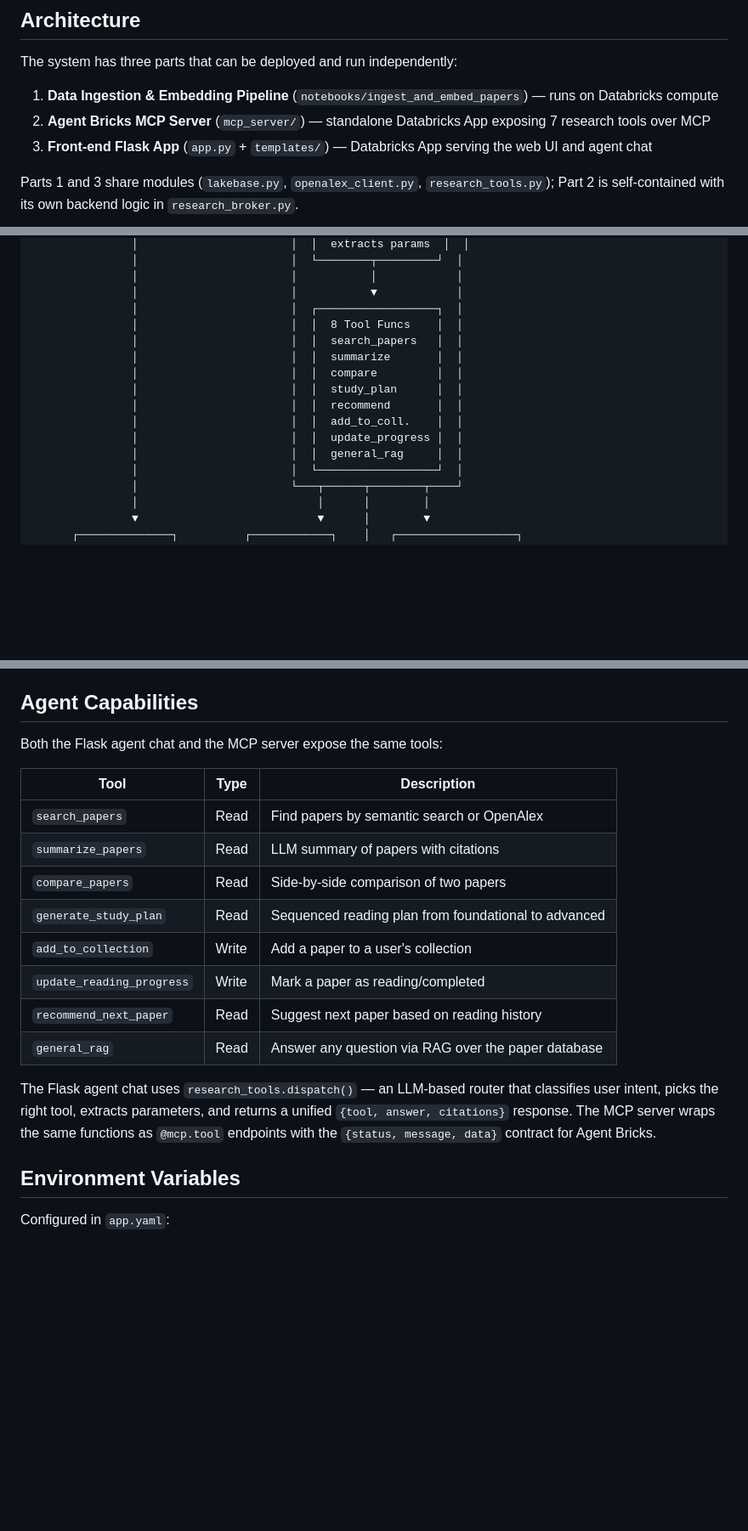
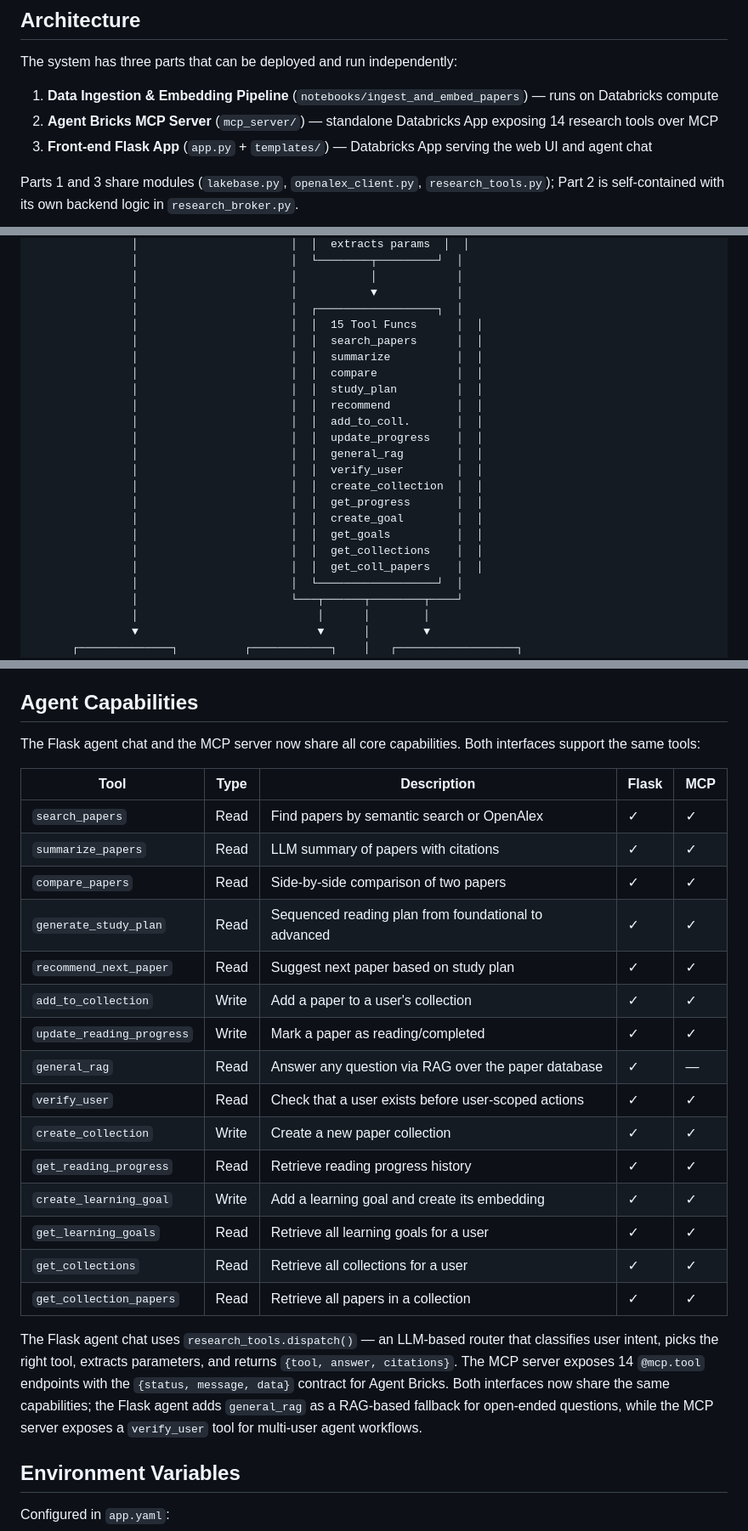
Before and after one commit to MaxineXiong/AI-Research-and-Learning-Copilot, a Markdown page: README.md, 3 parts joined by grey strips. Shown at 85% size. Drawn GitHub-style; blank space fills up the shorter version.

Commit message:
doc (readme): README updated for MCP server

```diff
--- a/README.md
+++ b/README.md
@@ -20,7 +20,7 @@ semantic retrieval.
 The system has three parts that can be deployed and run independently:
 
 1. **Data Ingestion & Embedding Pipeline** (`notebooks/ingest_and_embed_papers`) — runs on Databricks compute
-2. **Agent Bricks MCP Server** (`mcp_server/`) — standalone Databricks App exposing 7 research tools over MCP
+2. **Agent Bricks MCP Server** (`mcp_server/`) — standalone Databricks App exposing 14 research tools over MCP
 3. **Front-end Flask App** (`app.py` + `templates/`) — Databricks App serving the web UI and agent chat
 
 Parts 1 and 3 share modules (`lakebase.py`, `openalex_client.py`, `research_tools.py`);
@@ -164,15 +171,22 @@ below shows the full request→response chain:
                │                       │           │            │
                │                       │           ▼            │
                │                       │  ┌──────────────────┐  │
-               │                       │  │  8 Tool Funcs    │  │
-               │                       │  │  search_papers   │  │
-               │                       │  │  summarize       │  │
-               │                       │  │  compare         │  │
-               │                       │  │  study_plan      │  │
-               │                       │  │  recommend       │  │
-               │                       │  │  add_to_coll.    │  │
-               │                       │  │  update_progress │  │
-               │                       │  │  general_rag     │  │
+               │                       │  │  15 Tool Funcs      │  │
+               │                       │  │  search_papers      │  │
+               │                       │  │  summarize          │  │
+               │                       │  │  compare            │  │
+               │                       │  │  study_plan         │  │
+               │                       │  │  recommend          │  │
+               │                       │  │  add_to_coll.       │  │
+               │                       │  │  update_progress    │  │
+               │                       │  │  general_rag        │  │
+               │                       │  │  verify_user        │  │
+               │                       │  │  create_collection  │  │
+               │                       │  │  get_progress       │  │
+               │                       │  │  create_goal        │  │
+               │                       │  │  get_goals          │  │
+               │                       │  │  get_collections    │  │
+               │                       │  │  get_coll_papers    │  │
                │                       │  └──────────────────┘  │
                │                       └───┬──────┬────────┬────┘
                │                           │      │        │
@@ -353,24 +370,34 @@ using `mcp_server/AGENT_SYSTEM_PROMPT.md` as the system prompt.
 
 ## Agent Capabilities
 
-Both the Flask agent chat and the MCP server expose the same tools:
+The Flask agent chat and the MCP server now share all core capabilities.
+Both interfaces support the same tools:
 
-| Tool | Type | Description |
-| --- | --- | --- |
-| `search_papers` | Read | Find papers by semantic search or OpenAlex |
-| `summarize_papers` | Read | LLM summary of papers with citations |
-| `compare_papers` | Read | Side-by-side comparison of two papers |
-| `generate_study_plan` | Read | Sequenced reading plan from foundational to advanced |
-| `add_to_collection` | Write | Add a paper to a user's collection |
-| `update_reading_progress` | Write | Mark a paper as reading/completed |
-| `recommend_next_paper` | Read | Suggest next paper based on reading history |
-| `general_rag` | Read | Answer any question via RAG over the paper database |
+| Tool | Type | Description | Flask | MCP |
+| --- | --- | --- | --- | --- |
+| `search_papers` | Read | Find papers by semantic search or OpenAlex | ✓ | ✓ |
+| `summarize_papers` | Read | LLM summary of papers with citations | ✓ | ✓ |
+| `compare_papers` | Read | Side-by-side comparison of two papers | ✓ | ✓ |
+| `generate_study_plan` | Read | Sequenced reading plan from foundational to advanced | ✓ | ✓ |
+| `recommend_next_paper` | Read | Suggest next paper based on study plan | ✓ | ✓ |
+| `add_to_collection` | Write | Add a paper to a user's collection | ✓ | ✓ |
+| `update_reading_progress` | Write | Mark a paper as reading/completed | ✓ | ✓ |
+| `general_rag` | Read | Answer any question via RAG over the paper database | ✓ | — |
+| `verify_user` | Read | Check that a user exists before user-scoped actions | ✓ | ✓ |
+| `create_collection` | Write | Create a new paper collection | ✓ | ✓ |
+| `get_reading_progress` | Read | Retrieve reading progress history | ✓ | ✓ |
+| `create_learning_goal` | Write | Add a learning goal and create its embedding | ✓ | ✓ |
+| `get_learning_goals` | Read | Retrieve all learning goals for a user | ✓ | ✓ |
+| `get_collections` | Read | Retrieve all collections for a user | ✓ | ✓ |
+| `get_collection_papers` | Read | Retrieve all papers in a collection | ✓ | ✓ |
 
 The Flask agent chat uses `research_tools.dispatch()` — an LLM-based router
 that classifies user intent, picks the right tool, extracts parameters, and
-returns a unified `{tool, answer, citations}` response. The MCP server wraps
-the same functions as `@mcp.tool` endpoints with the `{status, message, data}`
-contract for Agent Bricks.
+returns `{tool, answer, citations}`. The MCP server exposes 14 `@mcp.tool`
+endpoints with the `{status, message, data}` contract for Agent Bricks.
+Both interfaces now share the same capabilities; the Flask agent adds
+`general_rag` as a RAG-based fallback for open-ended questions, while the
+MCP server exposes a `verify_user` tool for multi-user agent workflows.
 
 ## Environment Variables
 
```
Also changed, not shown: other parts of README.md (+18 -8 lines).
